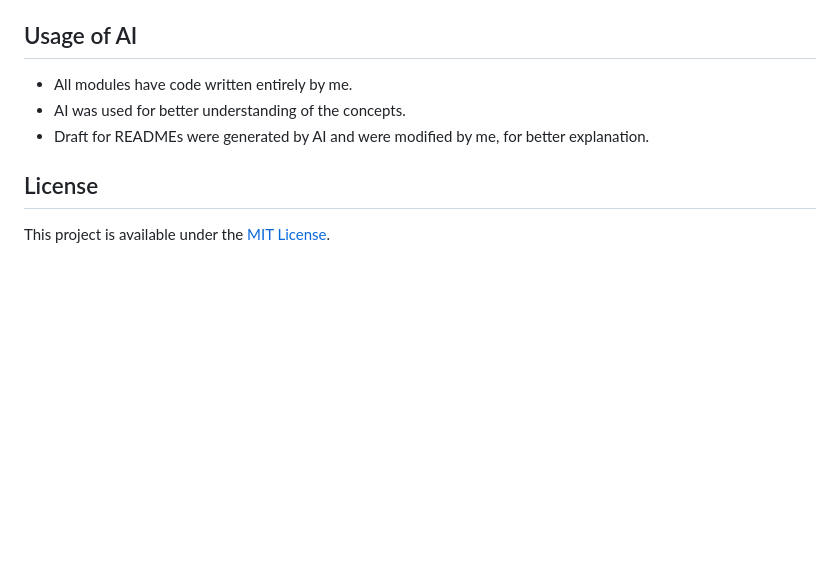
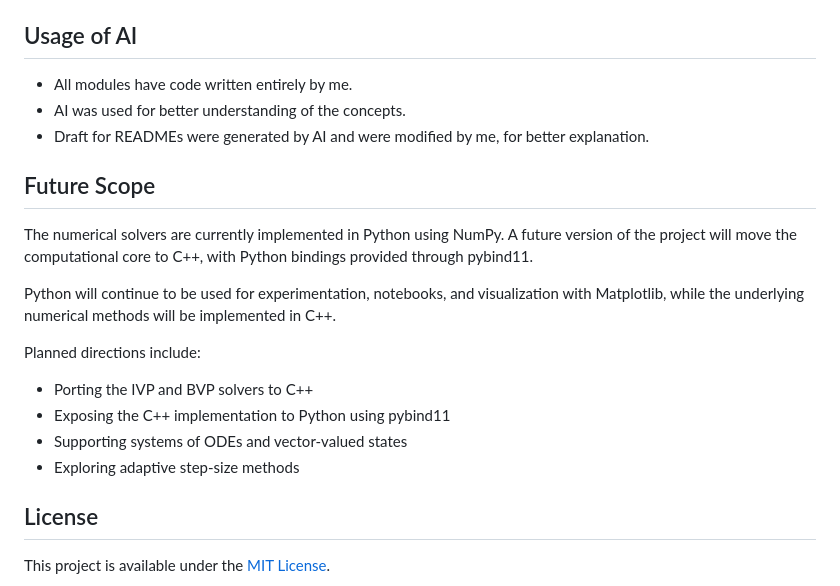
Before and after one commit to OjasRane/Ordinary-Differential-Equations, a Markdown page: README.md, the part around the change. GitHub-like rendering; blank space fills up the shorter version.

Commit message:
Added future scope

```diff
--- a/README.md
+++ b/README.md
@@ -242,6 +242,19 @@ Exact transitive versions are recorded in `uv.lock`.
 - AI was used for better understanding of the concepts.
 - Draft for READMEs were generated by AI and were modified by me, for better explanation.
 
+## Future Scope
+
+The numerical solvers are currently implemented in Python using NumPy. A future version of the project will move the computational core to C++, with Python bindings provided through pybind11.
+
+Python will continue to be used for experimentation, notebooks, and visualization with Matplotlib, while the underlying numerical methods will be implemented in C++.
+
+Planned directions include:
+
+- Porting the IVP and BVP solvers to C++
+- Exposing the C++ implementation to Python using pybind11
+- Supporting systems of ODEs and vector-valued states
+- Exploring adaptive step-size methods
+
 ## License
 
 This project is available under the [MIT License](LICENSE).
```
